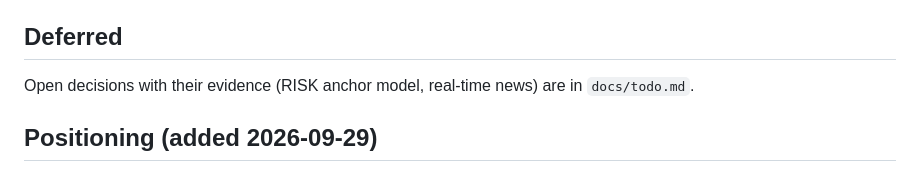
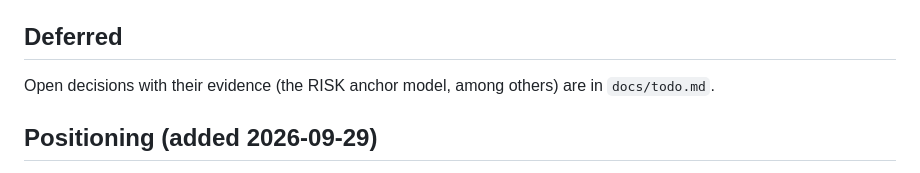
Before and after one commit to Henrywzh/market-recap, a Markdown page: docs/information_architecture.md, the part around the change. Drawn GitHub-style.

```diff
--- a/docs/information_architecture.md
+++ b/docs/information_architecture.md
@@ -596,7 +596,7 @@ The phased build put too much in front of the reader. After looking at it:
 
 ## Deferred
 
-Open decisions with their evidence (RISK anchor model, real-time news) are
+Open decisions with their evidence (the RISK anchor model, among others) are
 in `docs/todo.md`.
 
 ## Positioning (added 2026-09-29)
```
Also changed, not shown: docs/todo.md (+48 -39 lines).
